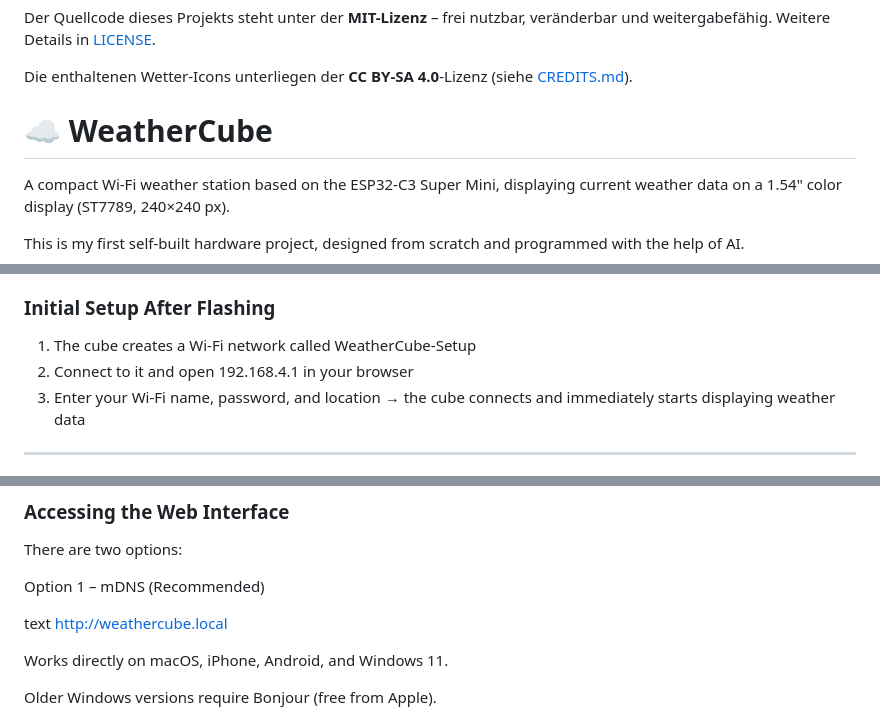
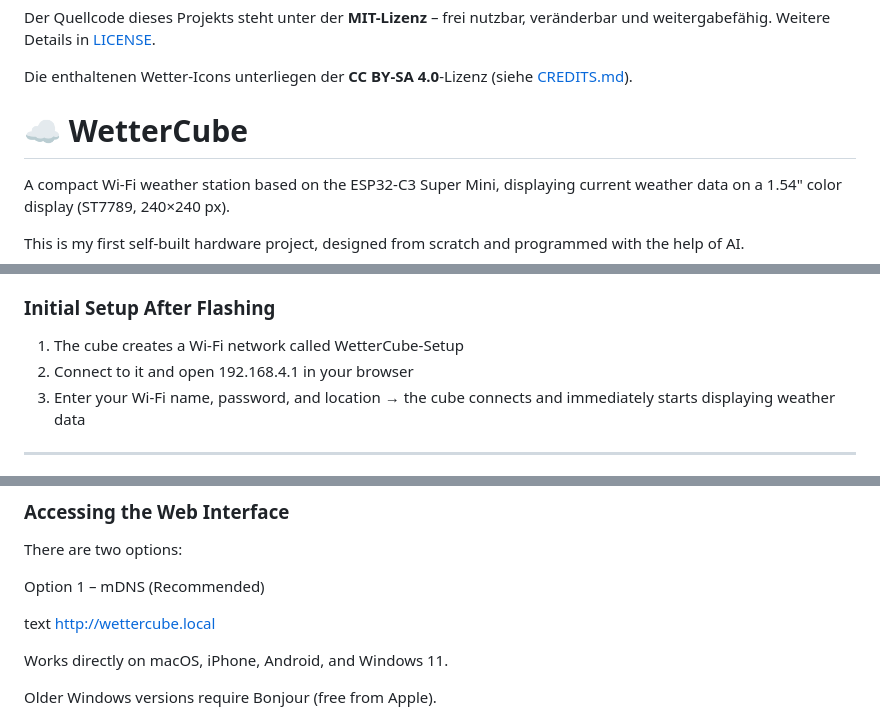
Before and after one commit to JPPeterson-lab/WetterCube, a Markdown page: README.md, 3 parts joined by grey strips. GitHub-like rendering.

Commit message:
Update README to change 'WeatherCube' to 'WetterCube'

```diff
--- a/README.md
+++ b/README.md
@@ -139,7 +139,7 @@ Die enthaltenen Wetter-Icons unterliegen der **CC BY-SA 4.0**-Lizenz
 (siehe [CREDITS.md](CREDITS.md)).
 
 
-# ☁️ WeatherCube
+# ☁️ WetterCube
 
 A compact Wi-Fi weather station based on the ESP32-C3 Super Mini, displaying current weather data on a 1.54" color display (ST7789, 240×240 px).
 
@@ -182,7 +182,7 @@ https://jppeterson-lab.github.io/wettercube/
 
 ### Initial Setup After Flashing
 
-1. The cube creates a Wi-Fi network called WeatherCube-Setup
+1. The cube creates a Wi-Fi network called WetterCube-Setup
 2. Connect to it and open 192.168.4.1 in your browser
 3. Enter your Wi-Fi name, password, and location → the cube connects and immediately starts displaying weather data
 
@@ -198,7 +198,7 @@ There are two options:
 
 Option 1 – mDNS (Recommended)
 
-text http://weathercube.local
+text http://wettercube.local
 
 Works directly on macOS, iPhone, Android, and Windows 11.
 
```
Also changed, not shown: other parts of README.md (+1 -1 lines).
